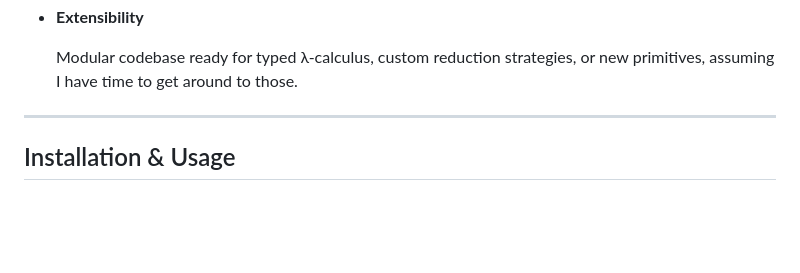
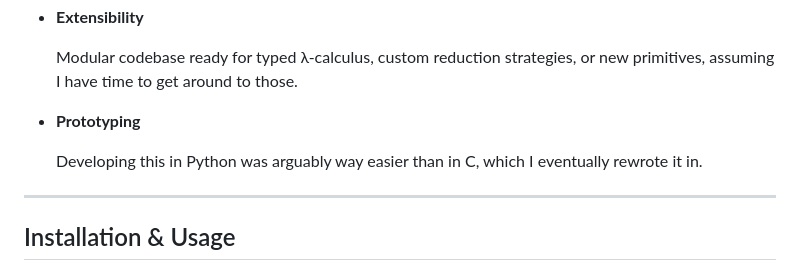
Before and after one commit to dhodgson615/Lambda-Calculus-Interpreter, a Markdown page: README.md, the part around the change. GitHub-like rendering; blank space fills up the shorter version.

```diff
--- a/README.md
+++ b/README.md
@@ -25,6 +25,11 @@ slow.](https://github.com/dhodgson615/Lambda-Calculus-Interpreter-C/tree/master)
 
   Modular codebase ready for typed λ-calculus, custom reduction strategies, or
   new primitives, assuming I have time to get around to those.
+
+- **Prototyping**
+
+  Developing this in Python was arguably way easier than in C, which I eventually
+  rewrote it in.
 
 ---
 
```
